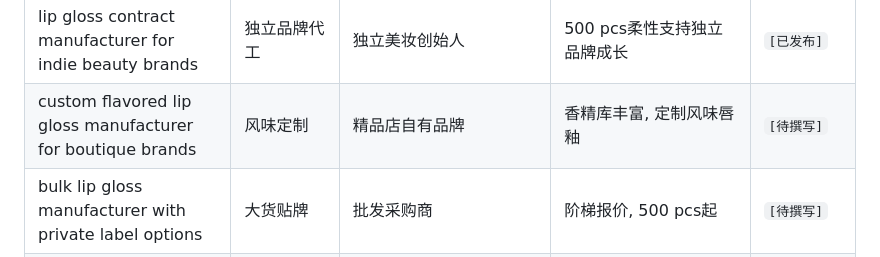
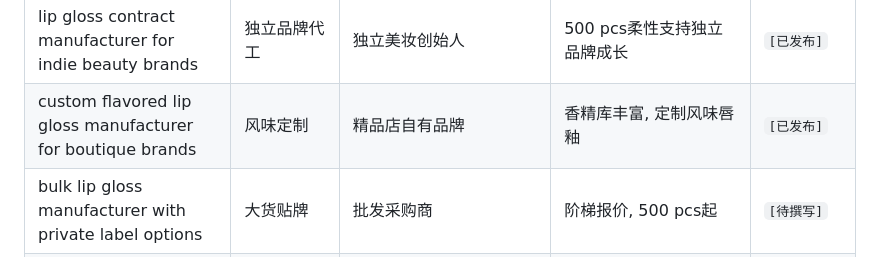
Before and after one commit to mlmlip/mlmlip, a Markdown page: src/data/SEO-KEYWORDS.md, the part around the change. GitHub-like rendering.

Commit message:
feat(blog): add SEO+GEO v4.1 post for custom flavored lip gloss manufacturer for boutique brands

```diff
--- a/src/data/SEO-KEYWORDS.md
+++ b/src/data/SEO-KEYWORDS.md
@@ -54,7 +54,7 @@
 | lip gloss private label supplier with fast lead times | 快速交付 | 有档期压力的电商卖家 | 成熟产线, 7天打样+快速大货 | `[已发布]` |
 | vegan lip gloss oem supplier with cruelty free certificates | 纯素认证贴牌 | 主打零残忍的品牌 | 纯素配方+零残忍声明文件 | `[已发布]` |
 | lip gloss contract manufacturer for indie beauty brands | 独立品牌代工 | 独立美妆创始人 | 500 pcs柔性支持独立品牌成长 | `[已发布]` |
-| custom flavored lip gloss manufacturer for boutique brands | 风味定制 | 精品店自有品牌 | 香精库丰富, 定制风味唇釉 | `[待撰写]` |
+| custom flavored lip gloss manufacturer for boutique brands | 风味定制 | 精品店自有品牌 | 香精库丰富, 定制风味唇釉 | `[已发布]` |
 | bulk lip gloss manufacturer with private label options | 大货贴牌 | 批发采购商 | 阶梯报价, 500 pcs起 | `[待撰写]` |
 | organic lip gloss manufacturer with eco certificates | 有机认证 | 天然美妆品牌 | 有机原料渠道+认证支持 | `[待撰写]` |
 | lip gloss filling and assembly services for startups | 灌装组装服务 | 无供应链经验的初创 | 灌装到组装一站式, 小批量友好 | `[待撰写]` |
```
Also changed, not shown: 1 other file.
